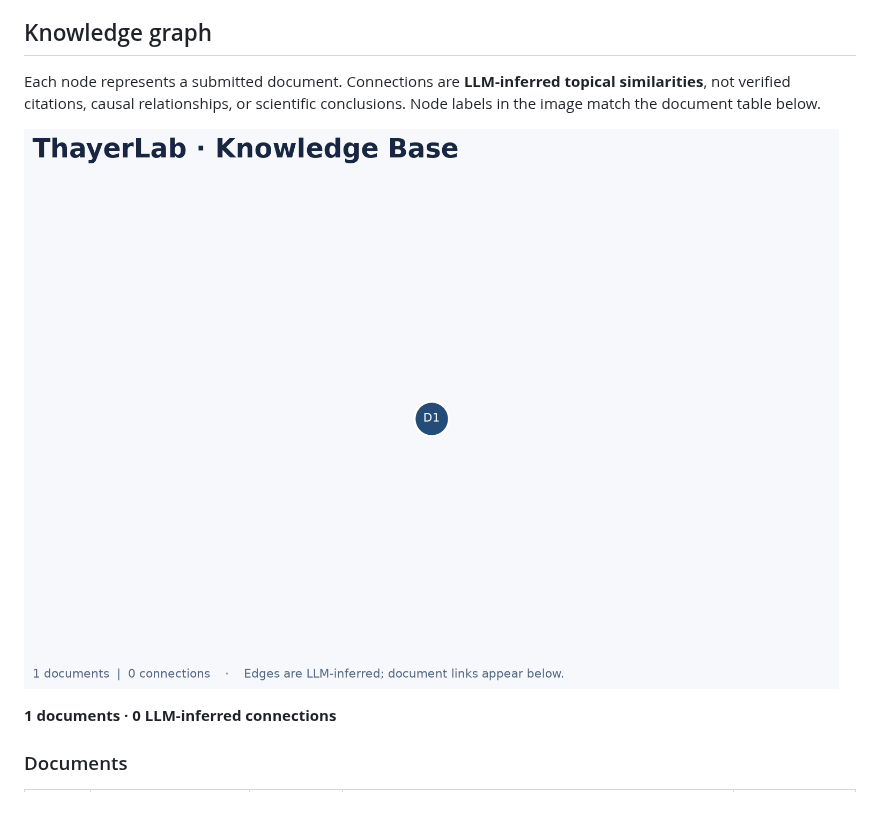
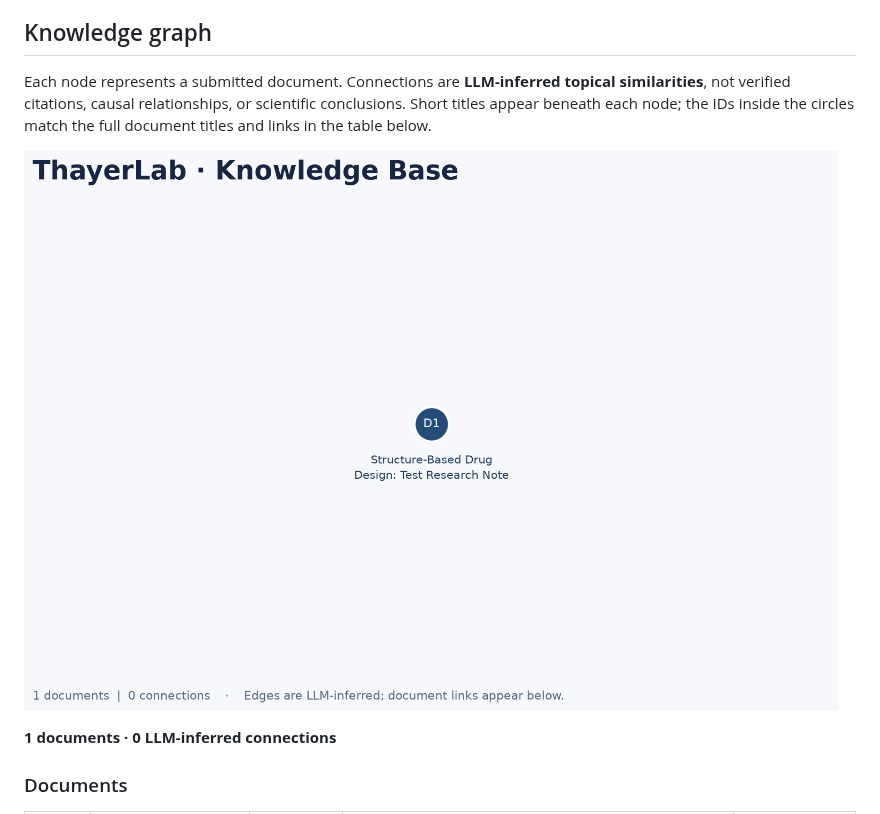
Before and after one commit to ThayerLab-Wesleyan-University/Knowledge-Base, a Markdown page: README.md, the part around the change. Drawn GitHub-style; pictures changed too: KG/KG.png.

Commit message:
now added titles for noes

```diff
--- a/README.md
+++ b/README.md
@@ -4,11 +4,11 @@ A shared record of our publications, theses, methods, research notes, and releva
 
 ## Knowledge graph
 
-Each node represents a submitted document. Connections are **LLM-inferred topical similarities**, not verified citations, causal relationships, or scientific conclusions. Node labels in the image match the document table below.
+Each node represents a submitted document. Connections are **LLM-inferred topical similarities**, not verified citations, causal relationships, or scientific conclusions. Short titles appear beneath each node; the IDs inside the circles match the full document titles and links in the table below.
 
 <!-- KG:START -->
 
-![ThayerLab document knowledge graph](KG/KG.png)
+![ThayerLab document knowledge graph](KG/KG.png?v=f3f9d973594efb7a464037015425ac96c9dafcfb9bb5f46462e12e94005a456b)
 
 **1 documents · 0 LLM-inferred connections**
 
```
Also changed, not shown: MAINTAINING.md (+1 -1 lines), 3 other files.
